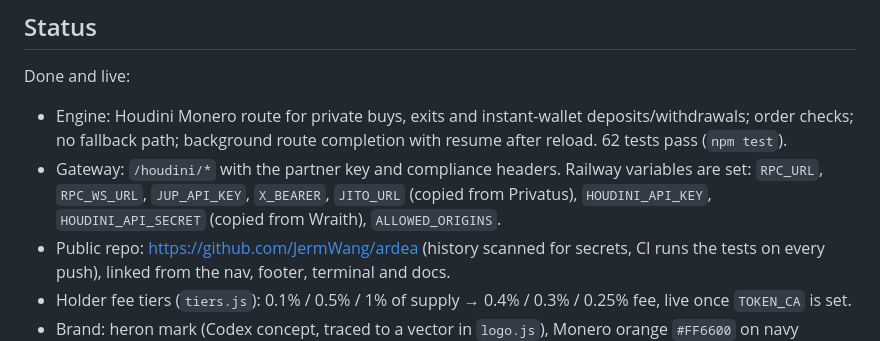
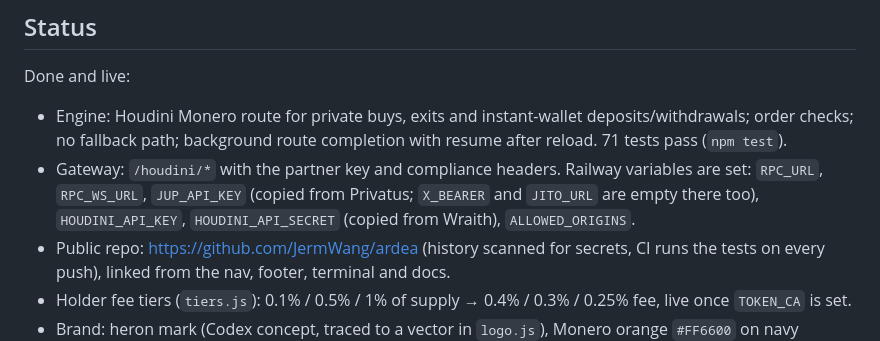
Before and after one commit to JermWang/ArdeaFinance, a Markdown page: HANDOFF.md, the part around the change. Rendered like a GitHub page.

Commit message:
Handoff: correct test count and empty vars
Co-Authored-By: Claude Opus 5.5 <noreply@anthropic.com>

```diff
--- a/HANDOFF.md
+++ b/HANDOFF.md
@@ -9,9 +9,9 @@ Live: https://ardea-production.up.railway.app (Railway project **ardea**, servic
 
 Done and live:
 - Engine: Houdini Monero route for private buys, exits and instant-wallet deposits/withdrawals; order checks; no
-  fallback path; background route completion with resume after reload. 62 tests pass (`npm test`).
+  fallback path; background route completion with resume after reload. 71 tests pass (`npm test`).
 - Gateway: `/houdini/*` with the partner key and compliance headers. Railway variables are set: `RPC_URL`,
-  `RPC_WS_URL`, `JUP_API_KEY`, `X_BEARER`, `JITO_URL` (copied from Privatus), `HOUDINI_API_KEY`,
+  `RPC_WS_URL`, `JUP_API_KEY` (copied from Privatus; `X_BEARER` and `JITO_URL` are empty there too), `HOUDINI_API_KEY`,
   `HOUDINI_API_SECRET` (copied from Wraith), `ALLOWED_ORIGINS`.
 - Public repo: https://github.com/JermWang/ardea (history scanned for secrets, CI runs the tests on every push),
   linked from the nav, footer, terminal and docs.
```
